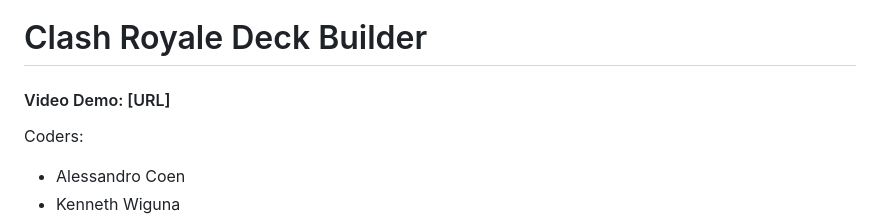
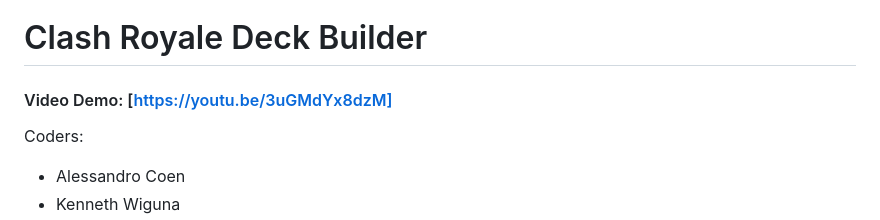
Before and after one commit to acecoen/ClashRoyaleDeckGenerator, a Markdown page: README.md, the part around the change. Drawn GitHub-style.

```diff
--- a/README.md
+++ b/README.md
@@ -1,5 +1,5 @@
 # Clash Royale Deck Builder
-#### Video Demo: [URL]
+#### Video Demo: [https://youtu.be/3uGMdYx8dzM]
 Coders:
 - Alessandro Coen
 - Kenneth Wiguna
```
